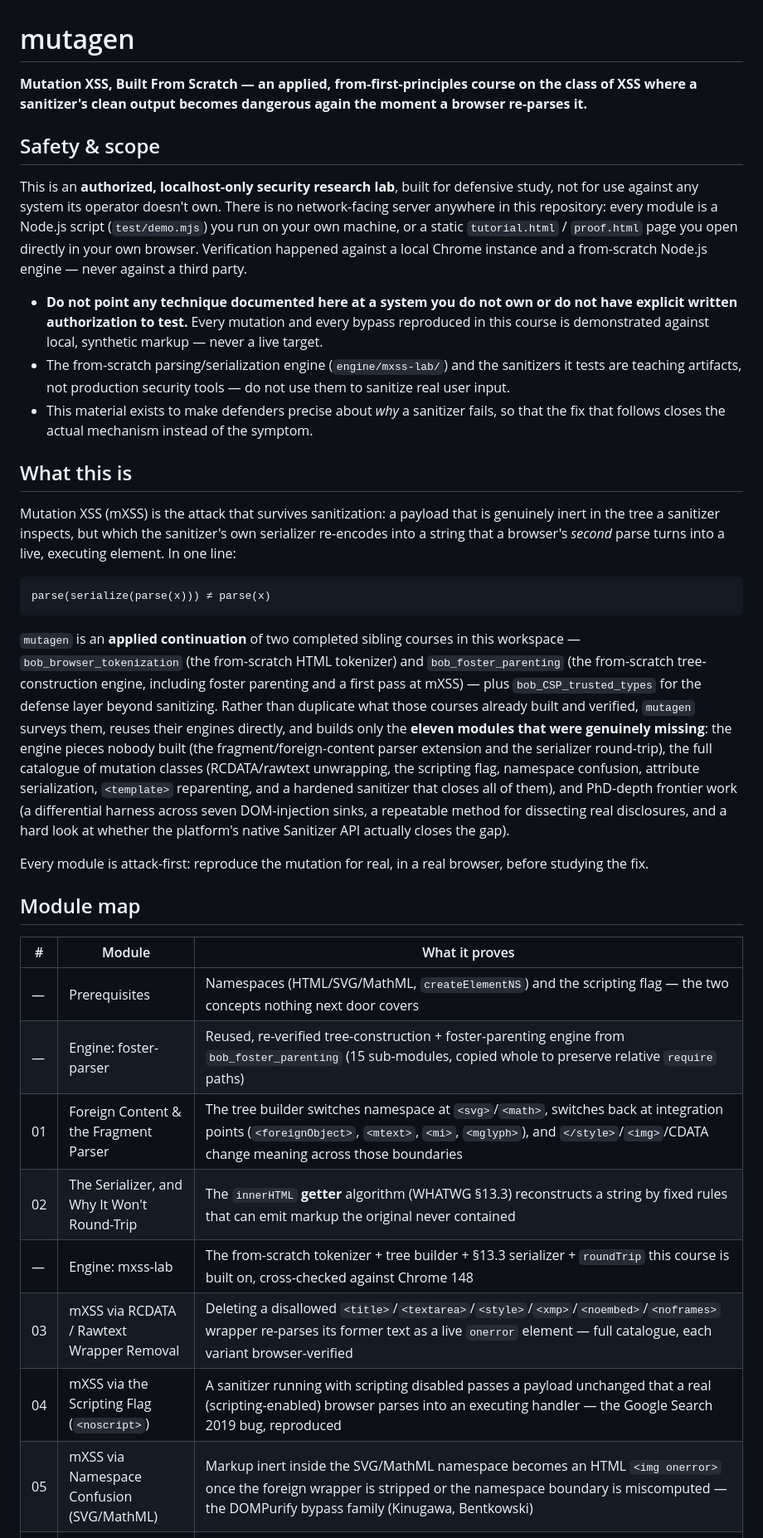
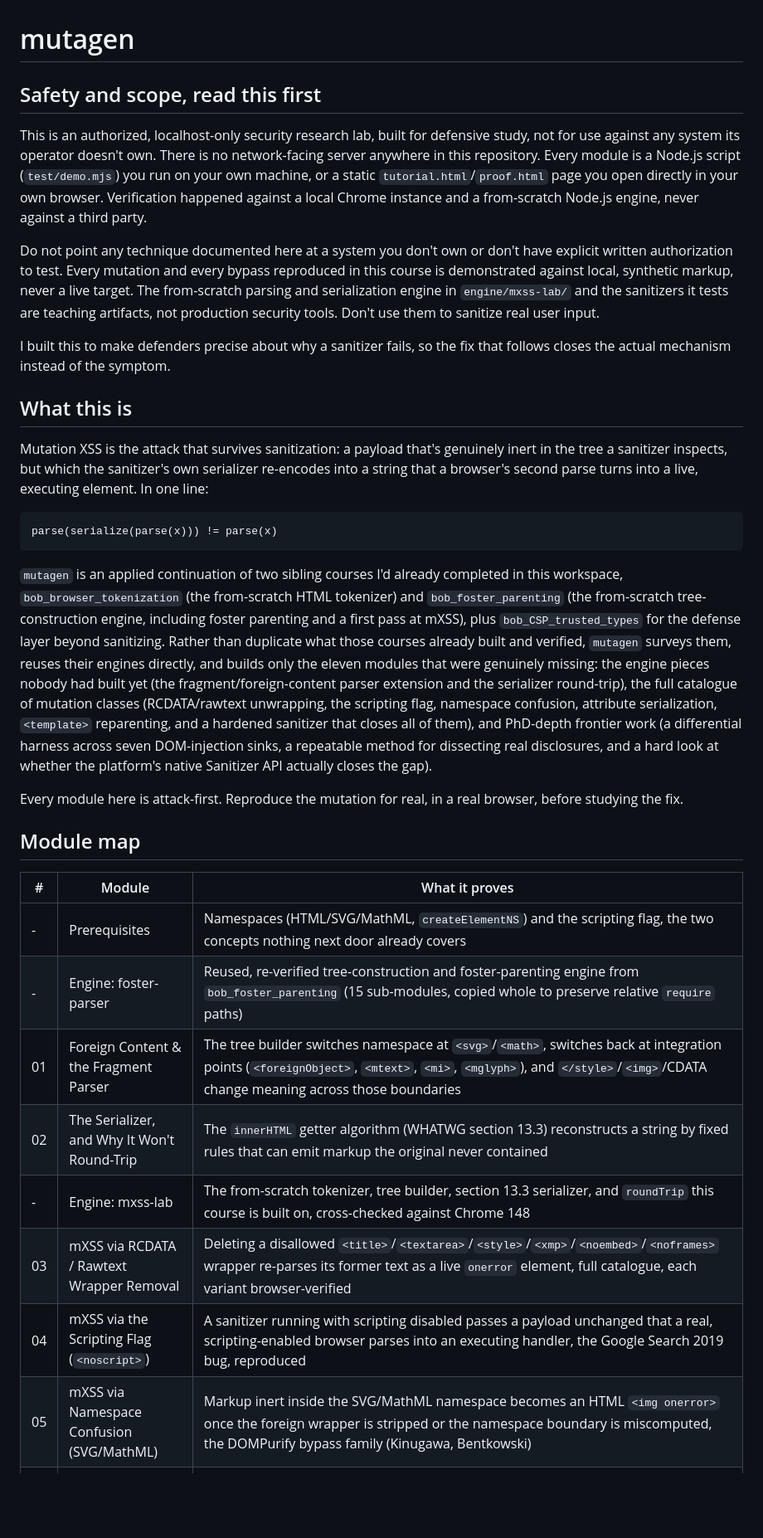
Before and after one commit to Robert-Doe/mutagen, a Markdown page: README.md, the part around one of its changes. Shown at 83% size. Rendered like a GitHub page; blank space fills up the shorter version.

Commit message:
Rewrite README in first person, Head First style
Replaces the third-person project-description voice with how I'd
actually explain this course myself: direct, a little informal, no
em-dashes, no corporate hedging. Technical content (module tables,
tech stack, run instructions) is unchanged.

Co-Authored-By: Claude Sonnet 5 <noreply@anthropic.com>

````diff
--- a/README.md
+++ b/README.md
@@ -1,38 +1,36 @@
 # mutagen
 
-**Mutation XSS, Built From Scratch — an applied, from-first-principles course on the class of XSS where a sanitizer's clean output becomes dangerous again the moment a browser re-parses it.**
+## Safety and scope, read this first
 
-## Safety & scope
+This is an authorized, localhost-only security research lab, built for defensive study, not for use against any system its operator doesn't own. There is no network-facing server anywhere in this repository. Every module is a Node.js script (`test/demo.mjs`) you run on your own machine, or a static `tutorial.html`/`proof.html` page you open directly in your own browser. Verification happened against a local Chrome instance and a from-scratch Node.js engine, never against a third party.
 
-This is an **authorized, localhost-only security research lab**, built for defensive study, not for use against any system its operator doesn't own. There is no network-facing server anywhere in this repository: every module is a Node.js script (`test/demo.mjs`) you run on your own machine, or a static `tutorial.html` / `proof.html` page you open directly in your own browser. Verification happened against a local Chrome instance and a from-scratch Node.js engine — never against a third party.
+Do not point any technique documented here at a system you don't own or don't have explicit written authorization to test. Every mutation and every bypass reproduced in this course is demonstrated against local, synthetic markup, never a live target. The from-scratch parsing and serialization engine in `engine/mxss-lab/` and the sanitizers it tests are teaching artifacts, not production security tools. Don't use them to sanitize real user input.
 
-- **Do not point any technique documented here at a system you do not own or do not have explicit written authorization to test.** Every mutation and every bypass reproduced in this course is demonstrated against local, synthetic markup — never a live target.
-- The from-scratch parsing/serialization engine (`engine/mxss-lab/`) and the sanitizers it tests are teaching artifacts, not production security tools — do not use them to sanitize real user input.
-- This material exists to make defenders precise about *why* a sanitizer fails, so that the fix that follows closes the actual mechanism instead of the symptom.
+I built this to make defenders precise about why a sanitizer fails, so the fix that follows closes the actual mechanism instead of the symptom.
 
 ## What this is
 
-Mutation XSS (mXSS) is the attack that survives sanitization: a payload that is genuinely inert in the tree a sanitizer inspects, but which the sanitizer's own serializer re-encodes into a string that a browser's *second* parse turns into a live, executing element. In one line:
+Mutation XSS is the attack that survives sanitization: a payload that's genuinely inert in the tree a sanitizer inspects, but which the sanitizer's own serializer re-encodes into a string that a browser's second parse turns into a live, executing element. In one line:
 
 ```
-parse(serialize(parse(x))) ≠ parse(x)
+parse(serialize(parse(x))) != parse(x)
 ```
 
-`mutagen` is an **applied continuation** of two completed sibling courses in this workspace — `bob_browser_tokenization` (the from-scratch HTML tokenizer) and `bob_foster_parenting` (the from-scratch tree-construction engine, including foster parenting and a first pass at mXSS) — plus `bob_CSP_trusted_types` for the defense layer beyond sanitizing. Rather than duplicate what those courses already built and verified, `mutagen` surveys them, reuses their engines directly, and builds only the **eleven modules that were genuinely missing**: the engine pieces nobody built (the fragment/foreign-content parser extension and the serializer round-trip), the full catalogue of mutation classes (RCDATA/rawtext unwrapping, the scripting flag, namespace confusion, attribute serialization, `<template>` reparenting, and a hardened sanitizer that closes all of them), and PhD-depth frontier work (a differential harness across seven DOM-injection sinks, a repeatable method for dissecting real disclosures, and a hard look at whether the platform's native Sanitizer API actually closes the gap).
+`mutagen` is an applied continuation of two sibling courses I'd already completed in this workspace, `bob_browser_tokenization` (the from-scratch HTML tokenizer) and `bob_foster_parenting` (the from-scratch tree-construction engine, including foster parenting and a first pass at mXSS), plus `bob_CSP_trusted_types` for the defense layer beyond sanitizing. Rather than duplicate what those courses already built and verified, `mutagen` surveys them, reuses their engines directly, and builds only the eleven modules that were genuinely missing: the engine pieces nobody had built yet (the fragment/foreign-content parser extension and the serializer round-trip), the full catalogue of mutation classes (RCDATA/rawtext unwrapping, the scripting flag, namespace confusion, attribute serialization, `<template>` reparenting, and a hardened sanitizer that closes all of them), and PhD-depth frontier work (a differential harness across seven DOM-injection sinks, a repeatable method for dissecting real disclosures, and a hard look at whether the platform's native Sanitizer API actually closes the gap).
 
-Every module is attack-first: reproduce the mutation for real, in a real browser, before studying the fix.
+Every module here is attack-first. Reproduce the mutation for real, in a real browser, before studying the fix.
 
 ## Module map
 
 | # | Module | What it proves |
 |---|--------|-----------------|
-| — | Prerequisites | Namespaces (HTML/SVG/MathML, `createElementNS`) and the scripting flag — the two concepts nothing next door covers |
-| — | Engine: foster-parser | Reused, re-verified tree-construction + foster-parenting engine from `bob_foster_parenting` (15 sub-modules, copied whole to preserve relative `require` paths) |
+| - | Prerequisites | Namespaces (HTML/SVG/MathML, `createElementNS`) and the scripting flag, the two concepts nothing next door already covers |
+| - | Engine: foster-parser | Reused, re-verified tree-construction and foster-parenting engine from `bob_foster_parenting` (15 sub-modules, copied whole to preserve relative `require` paths) |
 | 01 | Foreign Content & the Fragment Parser | The tree builder switches namespace at `<svg>`/`<math>`, switches back at integration points (`<foreignObject>`, `<mtext>`, `<mi>`, `<mglyph>`), and `</style>`/`<img>`/CDATA change meaning across those boundaries |
-| 02 | The Serializer, and Why It Won't Round-Trip | The `innerHTML` **getter** algorithm (WHATWG §13.3) reconstructs a string by fixed rules that can emit markup the original never contained |
-| — | Engine: mxss-lab | The from-scratch tokenizer + tree builder + §13.3 serializer + `roundTrip` this course is built on, cross-checked against Chrome 148 |
-| 03 | mXSS via RCDATA / Rawtext Wrapper Removal | Deleting a disallowed `<title>`/`<textarea>`/`<style>`/`<xmp>`/`<noembed>`/`<noframes>` wrapper re-parses its former text as a live `onerror` element — full catalogue, each variant browser-verified |
-| 04 | mXSS via the Scripting Flag (`<noscript>`) | A sanitizer running with scripting disabled passes a payload unchanged that a real (scripting-enabled) browser parses into an executing handler — the Google Search 2019 bug, reproduced |
-| 05 | mXSS via Namespace Confusion (SVG/MathML) | Markup inert inside the SVG/MathML namespace becomes an HTML `<img onerror>` once the foreign wrapper is stripped or the namespace boundary is miscomputed — the DOMPurify bypass family (Kinugawa, Bentkowski) |
+| 02 | The Serializer, and Why It Won't Round-Trip | The `innerHTML` getter algorithm (WHATWG section 13.3) reconstructs a string by fixed rules that can emit markup the original never contained |
+| - | Engine: mxss-lab | The from-scratch tokenizer, tree builder, section 13.3 serializer, and `roundTrip` this course is built on, cross-checked against Chrome 148 |
+| 03 | mXSS via RCDATA / Rawtext Wrapper Removal | Deleting a disallowed `<title>`/`<textarea>`/`<style>`/`<xmp>`/`<noembed>`/`<noframes>` wrapper re-parses its former text as a live `onerror` element, full catalogue, each variant browser-verified |
+| 04 | mXSS via the Scripting Flag (`<noscript>`) | A sanitizer running with scripting disabled passes a payload unchanged that a real, scripting-enabled browser parses into an executing handler, the Google Search 2019 bug, reproduced |
+| 05 | mXSS via Namespace Confusion (SVG/MathML) | Markup inert inside the SVG/MathML namespace becomes an HTML `<img onerror>` once the foreign wrapper is stripped or the namespace boundary is miscomputed, the DOMPurify bypass family (Kinugawa, Bentkowski) |
 | 06 | mXSS via Attribute Serialization | Character references and quote characters in an attribute value, re-serialized by a lossy serializer, break out of the attribute on the next parse |
 | 07 | mXSS via `<template>` Reparenting | Content moved into or out of a `<template>`'s inert `DocumentFragment` changes parsing context and re-animates an otherwise-inert payload |
````
Also changed, not shown: other parts of README.md (+9 -13 lines).
